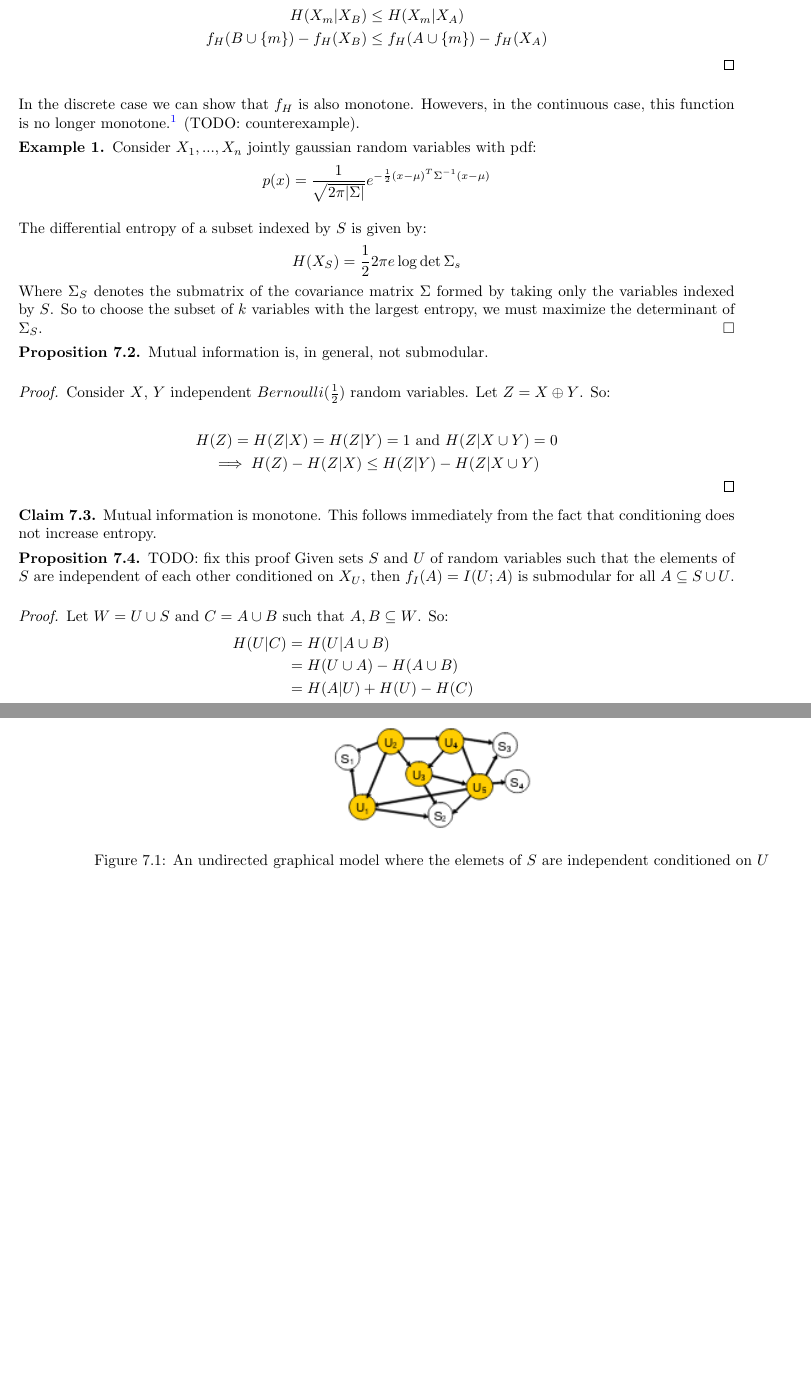
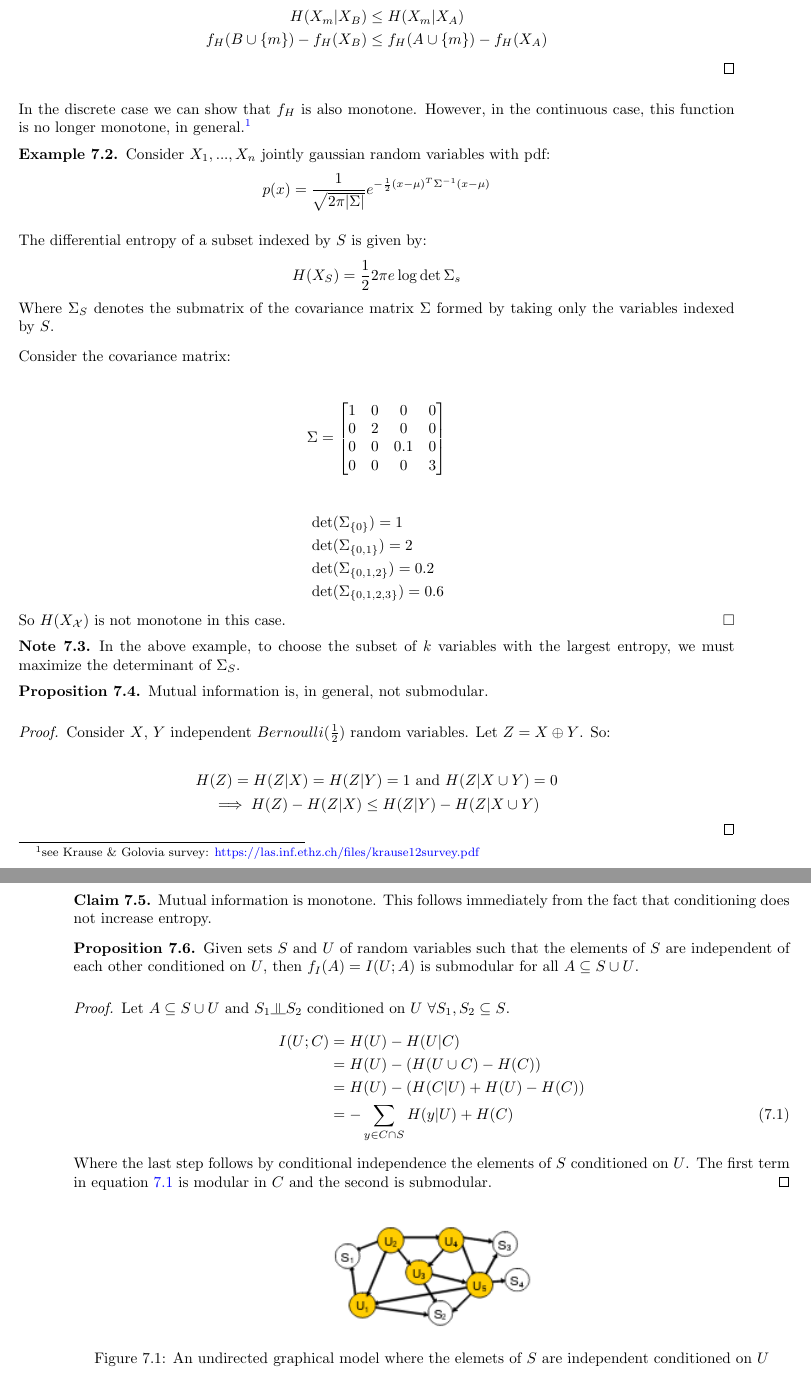
Before and after one commit to dmh43/scribe-unsupervised-learning, a LaTeX document (scribe.tex): two parts of pages 2 and 3 of 6 before the commit and two parts of pages 2 and 3 of 5 after it, joined at a grey line, cut so that both start at the same text, the shorter picture padded with empty space. Compiled offline with pdfLaTeX.

Commit message:
add proof for mutual information submodularity

```diff
--- a/scribe.tex
+++ b/scribe.tex
@@ -99,6 +99,7 @@
 
 %Use this command for a figure; it puts a figure in wherever you want it.
 %usage: \fig{NUMBER}{SPACE-IN-INCHES}{CAPTION}
+\newcommand{\indep}{\rotatebox[origin=c]{90}{$\models$}}
 \newcommand{\fig}[3]{
 			\vspace{#2}
 			\begin{center}
@@ -108,12 +109,12 @@
 % Use these for theorems, lemmas, proofs, etc.
 \theoremstyle{definition}
 \newtheorem{theorem}{Theorem}[lecnum]
-\newtheorem{example}{Example}
+\newtheorem{example}[theorem]{Example}
 \newtheorem{lemma}[theorem]{Lemma}
 \newtheorem{proposition}[theorem]{Proposition}
 \newtheorem{claim}[theorem]{Claim}
 \newtheorem{corollary}[theorem]{Corollary}
-\newtheorem{note}{Note}
+\newtheorem{note}[theorem]{Note}
 \newtheorem{definition}[theorem]{Definition}
 
 % **** IF YOU WANT TO DEFINE ADDITIONAL MACROS FOR YOURSELF, PUT THEM HERE:
@@ -193,11 +194,10 @@ $f_H$ is submodular.
 %   $2^{H(X)}$ is the volume of the support set of $X$.
 % \end{note}
 
-In the discrete case we can show that $f_H$ is also monotone. Howevers,
+In the discrete case we can show that $f_H$ is also monotone. However,
 in the continuous case, this function is no longer
-monotone.\footnote{see Krause \& Golovia survey:
+monotone, in general.\footnote{see Krause \& Golovia survey:
   \href{https://las.inf.ethz.ch/files/krause12survey.pdf}{https://las.inf.ethz.ch/files/krause12survey.pdf}}
-(TODO: counterexample).
 
 \begin{example}
   Consider $X_1, ..., X_n$ jointly gaussian random variables with pdf:
@@ -207,11 +207,34 @@ monotone.\footnote{see Krause \& Golovia survey:
   The differential entropy of a subset indexed by $S$ is given by:
   $$H(X_S) = \frac{1}{2} 2 \pi e\log \det \Sigma_s$$
   Where $\Sigma_S$ denotes the submatrix of the covariance matrix
-  $\Sigma$ formed by taking only the variables indexed by $S$. So to
-  choose the subset of $k$ variables with the largest entropy, we must
-  maximize the determinant of $\Sigma_S$.
+  $\Sigma$ formed by taking only the variables indexed by $S$.
+
+  Consider the covariance matrix:
+
+  \begin{align}
+    \Sigma =
+    \begin{bmatrix}
+               1 & 0 & 0 & 0 \\
+               0 & 2 & 0 & 0 \\
+               0 & 0 & 0.1 & 0 \\
+               0 & 0 & 0 & 3  \notag
+             \end{bmatrix}
+  \end{align}
+
+  \begin{align*}
+    & \det(\Sigma_{\{0\}}) = 1\\
+    & \det(\Sigma_{\{0, 1\}}) = 2\\
+    & \det(\Sigma_{\{0, 1, 2\}}) = 0.2\\
+    & \det(\Sigma_{\{0, 1, 2, 3\}}) = 0.6
+  \end{align*}
+  So $H(X_\mathcal{X})$ is not monotone in this case.
   \QEDB
 \end{example}
+
+\begin{note}
+  In the above example, to choose the subset of $k$ variables with the
+  largest entropy, we must maximize the determinant of $\Sigma_S$.
+\end{note}
 
 \begin{proposition}
   Mutual information is, in general, not submodular.
@@ -231,22 +254,24 @@ monotone.\footnote{see Krause \& Golovia survey:
 \end{claim}
 
 \begin{proposition}
-  TODO: fix this proof
   Given sets $S$ and $U$ of random variables such that the elements of
-  $S$ are independent of each other conditioned on $X_U$, then $f_I(A) = I(U;
+  $S$ are independent of each other conditioned on $U$, then $f_I(A) = I(U;
   A)$
   is submodular for all $A \subseteq S \cup U$.
 \end{proposition}
 
 \begin{proof}
-  Let $W = U \cup S$ and $C = A \cup B$ such that $A, B \subseteq W$. So:
-  \begin{align*}
-    H (U | C) &= H (U |A \cup B) \\
-              &= H (U \cup A) - H(A \cup B) \\
-              &= H (A|U)+ H (U) - H (C) \\
-              &= H (U) - H (C) + \sum_{Y \in C \cap S} H (Y |U)
-  \end{align*}
-  Where the last step follows using the chain rule for the joint entropy. H (U) is constant, H (C) is submodular and ∑ Y ∈C∩S H (Y | U) is linear in C on U ∪S and hence on W .
+  Let $A \subseteq S \cup U$ and $S_1 \indep S_2$ conditioned on
+  $U$ $ \forall S_1, S_2 \subseteq S$.
+  \begin{align} \label{eq:1}
+    I(U; C) &= H(U) - H(U | C) \nonumber\\
+            &= H(U) - (H(U \cup C) - H(C)) \nonumber\\
+            &= H(U) - (H(C | U) + H(U) - H(C)) \nonumber\\
+            &= -\sum_{y \in C \cap S} H(y | U) + H(C)
+  \end{align}
+  Where the last step follows by conditional independence the elements
+  of $S$ conditioned on $U$. The first term in equation \ref{eq:1} is
+  modular in $C$ and the second is submodular.
 \end{proof}
 
 \begin{figure}[h]
```
Also changed, not shown: scribe.pdf, scribe.tex (87 more changed lines), 5 other files.
